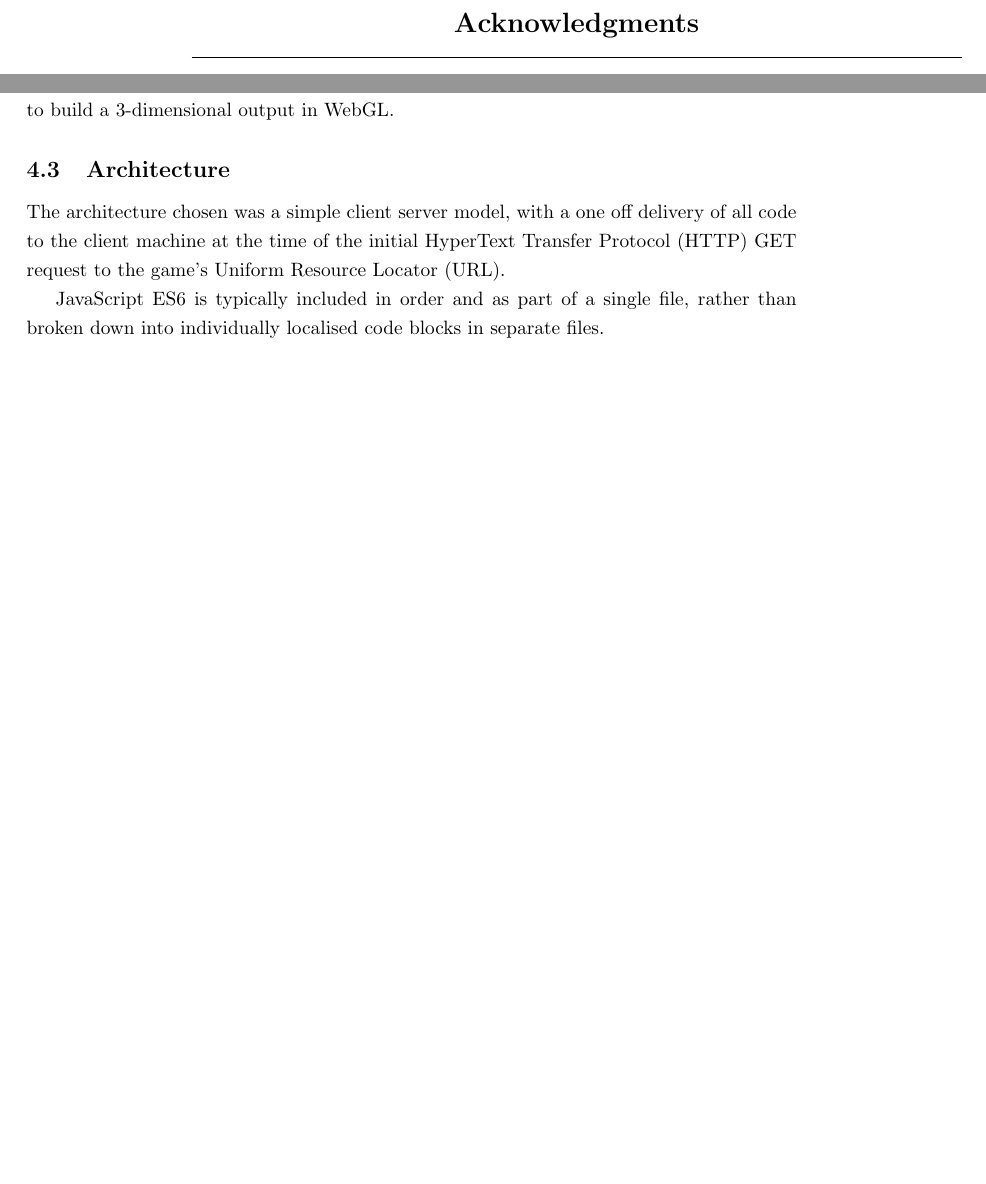
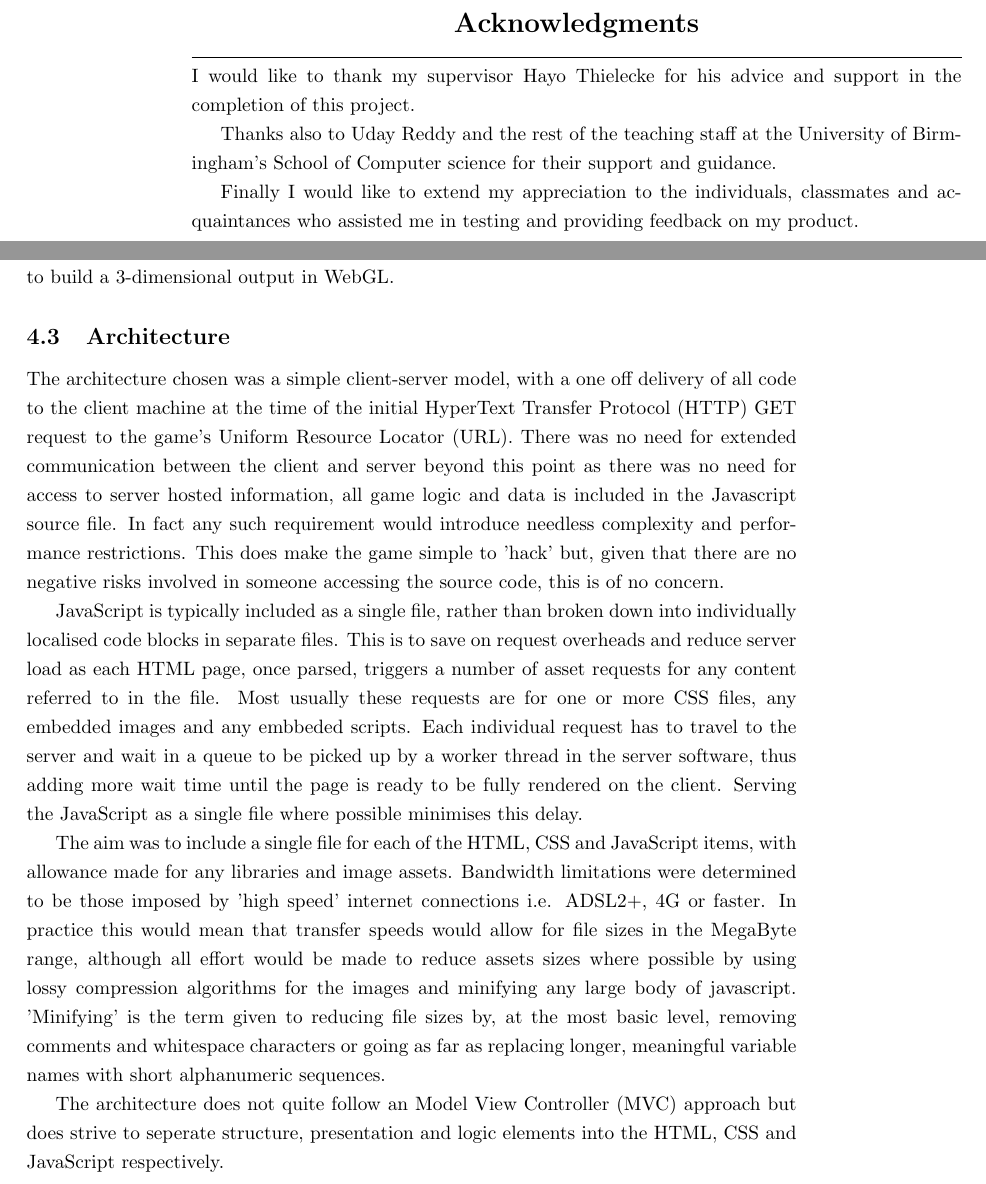
Before and after one commit to philprior/spacegame, a LaTeX thesis (report/pcp620_report_2017.tex): two parts of pages 7 and 12 of 19 before the commit and two parts of pages 7 and 12 of 21 after it, joined at a grey line, cut so that both start at the same text, the shorter picture padded with empty space. Compiled offline with pdfLaTeX.

Commit message:
Further report backups

```diff
--- a/report/pcp620_report_2017.tex
+++ b/report/pcp620_report_2017.tex
@@ -39,7 +39,11 @@ Suggestions are also provided herein as to the further development of the produc
 \end{abstract}
 
 \begin{acknowledgments}
+I would like to thank my supervisor Hayo Thielecke for his advice and support in the completion of this project.
 
+Thanks also to Uday Reddy and the rest of the teaching staff at the University of Birmingham's School of Computer science for their support and guidance.
+
+Finally I would like to extend my appreciation to the individuals, classmates and acquaintances who assisted me in testing and providing feedback on my product.
 \end{acknowledgments}
 
 
@@ -124,12 +128,13 @@ A number of different JavaScript libraries which provide interfaces to simplify
 
 \subsection{Architecture}
 
-The architecture chosen was a simple client server model, with a one off delivery of all code to the client machine at the time of the initial HyperText Transfer Protocol (HTTP) GET request to the game's Uniform Resource Locator (URL).
+The architecture chosen was a simple client-server model, with a one off delivery of all code to the client machine at the time of the initial HyperText Transfer Protocol (HTTP) GET request to the game's Uniform Resource Locator (URL). There was no need for extended communication between the client and server beyond this point as there was no need for access to server hosted information, all game logic and data is included in the Javascript source file. In fact any such requirement would introduce needless complexity and performance restrictions. This does make the game simple to 'hack' but, given that there are no negative risks involved in someone accessing the source code, this is of no concern.
 
-JavaScript ES6 is typically included in order and as part of a single file, rather than broken down into individually localised code blocks in separate files.
+JavaScript is typically included as a single file, rather than broken down into individually localised code blocks in separate files. This is to save on request overheads and reduce server load as each HTML page, once parsed, triggers a number of asset requests for any content referred to in the file. Most usually these requests are for one or more CSS files, any embedded images and any embbeded scripts. Each individual request has to travel to the server and wait in a queue to be picked up by a worker thread in the server software, thus adding more wait time until the page is ready to be fully rendered on the client. Serving the JavaScript as a single file where possible minimises this delay.
 
+The aim was to include a single file for each of the HTML, CSS and JavaScript items, with allowance made for any libraries and image assets. Bandwidth limitations were determined to be those imposed by 'high speed' internet connections i.e. ADSL2+, 4G or faster. In practice this would mean that transfer speeds would allow for file sizes in the MegaByte range, although all effort would be made to reduce assets sizes where possible by using lossy compression algorithms for the images and minifying any large body of javascript. 'Minifying' is the term given to reducing file sizes by, at the most basic level, removing comments and whitespace characters or going as far as replacing longer, meaningful variable names with short alphanumeric sequences.
 
-
+The architecture does not quite follow an Model View Controller (MVC) approach but does strive to seperate structure, presentation and logic elements into the HTML, CSS and JavaScript respectively.
 
 \section{Implementation and testing}
 
```
Also changed, not shown: report/pcp620_report_2017.pdf, report/pcp620_report_2017.tex (4 more changed lines), 4 other files.
